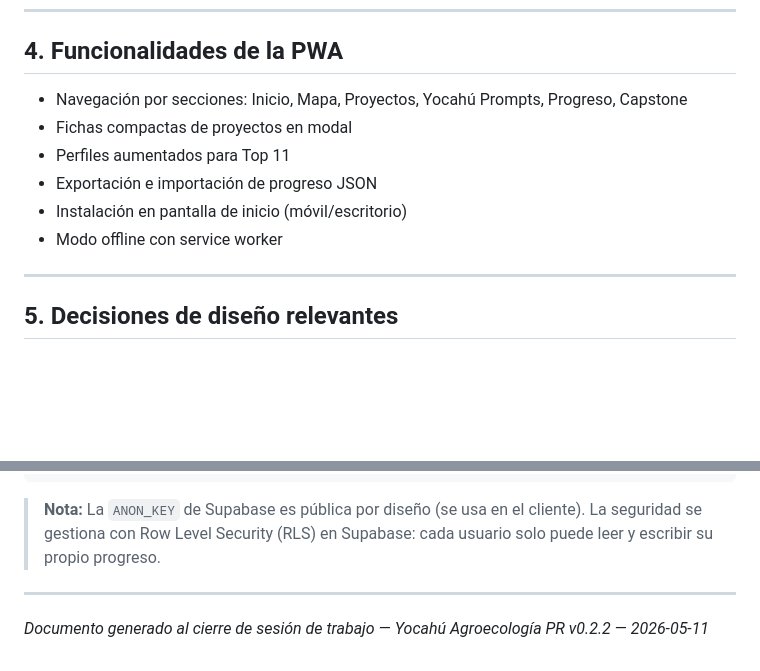
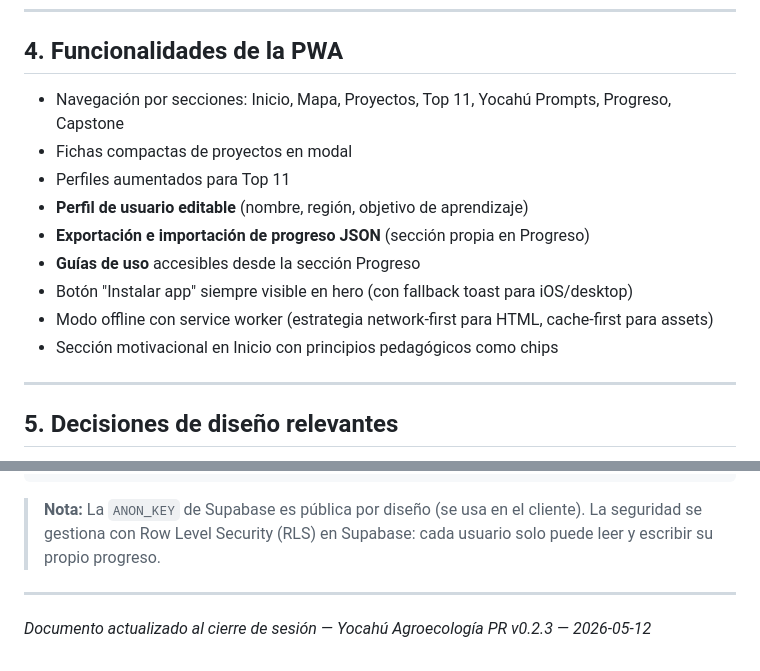
Before and after one commit to ricardojuanmorales/yocahu-agroecologia-mvp-1, a Markdown page: docs/cierre-compendio-estado.md, 2 parts joined by grey strips. Rendered like a GitHub page; blank space fills up the shorter version.

```diff
--- a/docs/cierre-compendio-estado.md
+++ b/docs/cierre-compendio-estado.md
@@ -75,12 +76,15 @@ Definida en `data/rubric.json` para el Nivel 12.
 
 ## 4. Funcionalidades de la PWA
 
-- Navegación por secciones: Inicio, Mapa, Proyectos, Yocahú Prompts, Progreso, Capstone
+- Navegación por secciones: Inicio, Mapa, Proyectos, Top 11, Yocahú Prompts, Progreso, Capstone
 - Fichas compactas de proyectos en modal
 - Perfiles aumentados para Top 11
-- Exportación e importación de progreso JSON
-- Instalación en pantalla de inicio (móvil/escritorio)
-- Modo offline con service worker
+- **Perfil de usuario editable** (nombre, región, objetivo de aprendizaje)
+- **Exportación e importación de progreso JSON** (sección propia en Progreso)
+- **Guías de uso** accesibles desde la sección Progreso
+- Botón "Instalar app" siempre visible en hero (con fallback toast para iOS/desktop)
+- Modo offline con service worker (estrategia network-first para HTML, cache-first para assets)
+- Sección motivacional en Inicio con principios pedagógicos como chips
 
 ---
 
@@ -174,4 +192,4 @@ GOOGLE_CLIENT_ID=xxxx.apps.googleusercontent.com  ← configurar en Supabase Aut
 
 ---
 
-*Documento generado al cierre de sesión de trabajo — Yocahú Agroecología PR v0.2.2 — 2026-05-11*
+*Documento actualizado al cierre de sesión — Yocahú Agroecología PR v0.2.3 — 2026-05-12*
```
Also changed, not shown: other parts of docs/cierre-compendio-estado.md (+31 -16 lines), docs/cierre-primer-seguimiento.md (+21 -12 lines), docs/cierre-prompt-activacion.md (+15 -8 lines).
